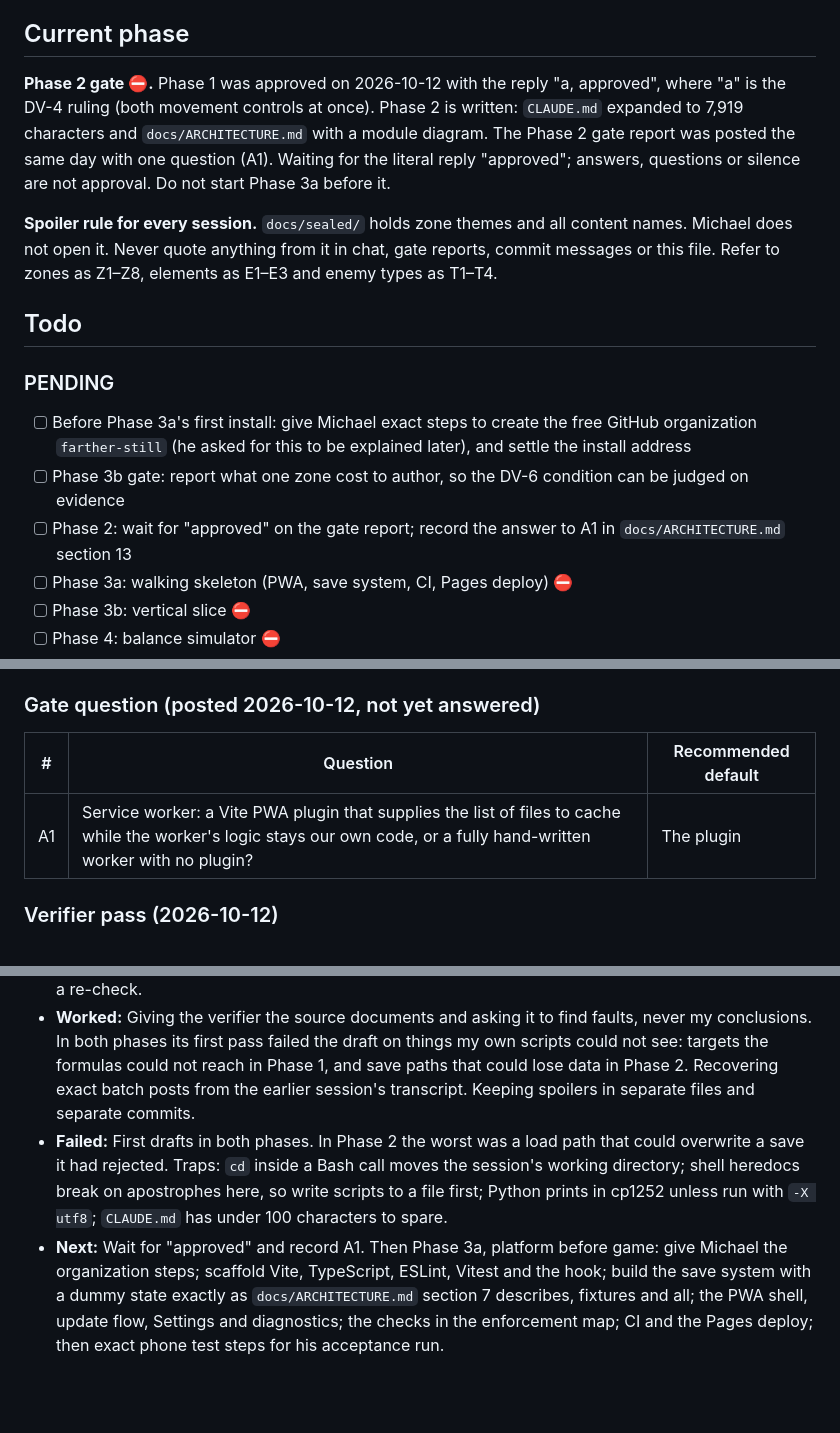
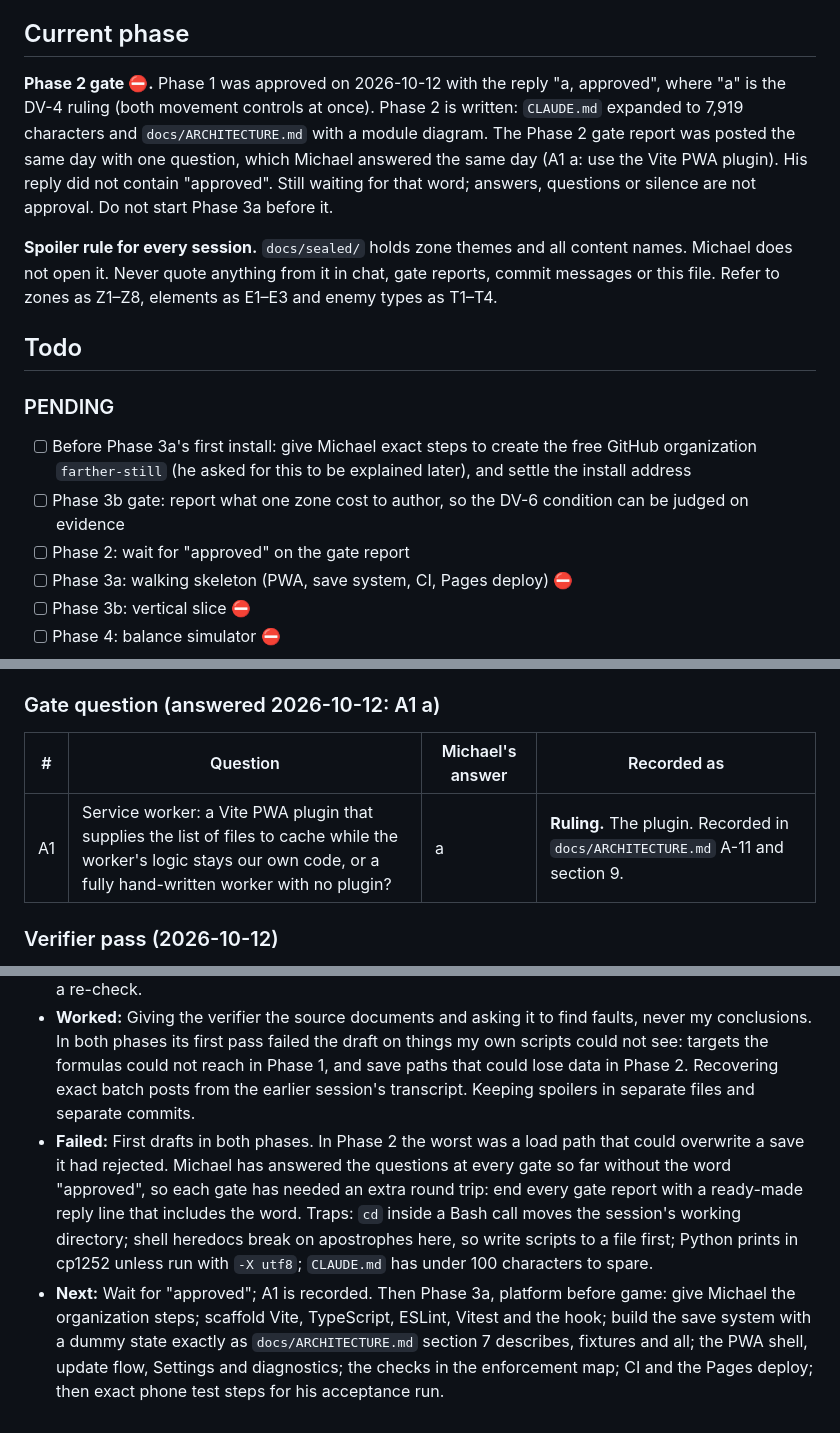
Before and after one commit to farther-still/farther-still.github.io, a Markdown page: docs/STATUS.md, 3 parts joined by grey strips. GitHub-like rendering; blank space fills up the shorter version.

Commit message:
Phase 2: record gate question answer (A1 a, Vite PWA plugin)
Still waiting for approval.

Co-Authored-By: Claude Opus 5.5 <noreply@anthropic.com>

```diff
--- a/docs/STATUS.md
+++ b/docs/STATUS.md
@@ -4,7 +4,7 @@ Re-read this file at the start of every session and every work cycle. Update it
 
 ## Current phase
 
-**Phase 2 gate ⛔.** Phase 1 was approved on 2026-10-12 with the reply "a, approved", where "a" is the DV-4 ruling (both movement controls at once). Phase 2 is written: `CLAUDE.md` expanded to 7,919 characters and `docs/ARCHITECTURE.md` with a module diagram. The Phase 2 gate report was posted the same day with one question (A1). Waiting for the literal reply "approved"; answers, questions or silence are not approval. Do not start Phase 3a before it.
+**Phase 2 gate ⛔.** Phase 1 was approved on 2026-10-12 with the reply "a, approved", where "a" is the DV-4 ruling (both movement controls at once). Phase 2 is written: `CLAUDE.md` expanded to 7,919 characters and `docs/ARCHITECTURE.md` with a module diagram. The Phase 2 gate report was posted the same day with one question, which Michael answered the same day (A1 a: use the Vite PWA plugin). His reply did not contain "approved". Still waiting for that word; answers, questions or silence are not approval. Do not start Phase 3a before it.
 
 **Spoiler rule for every session.** `docs/sealed/` holds zone themes and all content names. Michael does not open it. Never quote anything from it in chat, gate reports, commit messages or this file. Refer to zones as Z1–Z8, elements as E1–E3 and enemy types as T1–T4.
 
@@ -14,7 +14,7 @@ Re-read this file at the start of every session and every work cycle. Update it
 
 - [ ] Before Phase 3a's first install: give Michael exact steps to create the free GitHub organization `farther-still` (he asked for this to be explained later), and settle the install address
 - [ ] Phase 3b gate: report what one zone cost to author, so the DV-6 condition can be judged on evidence
-- [ ] Phase 2: wait for "approved" on the gate report; record the answer to A1 in `docs/ARCHITECTURE.md` section 13
+- [ ] Phase 2: wait for "approved" on the gate report
 - [ ] Phase 3a: walking skeleton (PWA, save system, CI, Pages deploy) ⛔
 - [ ] Phase 3b: vertical slice ⛔
 - [ ] Phase 4: balance simulator ⛔
@@ -47,11 +48,11 @@ Re-read this file at the start of every session and every work cycle. Update it
 - The GDD gained what the architecture needed: two notes and one field in the reset ledger (2.5), the content-count check reading `data/content-spec.json` (7.9), and two screens plus a landscape panel (8.2, 8.3).
 - Nothing is built. Every check in the enforcement map is a specification for Phase 3a, except `.gitignore` and `.gitattributes`.
 
-### Gate question (posted 2026-10-12, not yet answered)
+### Gate question (answered 2026-10-12: A1 a)
 
-| # | Question | Recommended default |
-|---|---|---|
-| A1 | Service worker: a Vite PWA plugin that supplies the list of files to cache while the worker's logic stays our own code, or a fully hand-written worker with no plugin? | The plugin |
+| # | Question | Michael's answer | Recorded as |
+|---|---|---|---|
+| A1 | Service worker: a Vite PWA plugin that supplies the list of files to cache while the worker's logic stays our own code, or a fully hand-written worker with no plugin? | a | **Ruling.** The plugin. Recorded in `docs/ARCHITECTURE.md` A-11 and section 9. |
 
 ### Verifier pass (2026-10-12)
 
@@ -288,5 +289,5 @@ Calls made without asking, so Michael can overrule them. Design decisions move t
 
 - **Done:** Phases 0 and 1 approved. Phase 2 written and at its gate: `CLAUDE.md` (7,919 characters), `docs/ARCHITECTURE.md`, `.gitattributes` sealing content paths under `data/`, small GDD additions, and this file. Each phase's documents went through script checks and a separate verifier pass with a re-check.
 - **Worked:** Giving the verifier the source documents and asking it to find faults, never my conclusions. In both phases its first pass failed the draft on things my own scripts could not see: targets the formulas could not reach in Phase 1, and save paths that could lose data in Phase 2. Recovering exact batch posts from the earlier session's transcript. Keeping spoilers in separate files and separate commits.
-- **Failed:** First drafts in both phases. In Phase 2 the worst was a load path that could overwrite a save it had rejected. Traps: `cd` inside a Bash call moves the session's working directory; shell heredocs break on apostrophes here, so write scripts to a file first; Python prints in cp1252 unless run with `-X utf8`; `CLAUDE.md` has under 100 characters to spare.
-- **Next:** Wait for "approved" and record A1. Then Phase 3a, platform before game: give Michael the organization steps; scaffold Vite, TypeScript, ESLint, Vitest and the hook; build the save system with a dummy state exactly as `docs/ARCHITECTURE.md` section 7 describes, fixtures and all; the PWA shell, update flow, Settings and diagnostics; the checks in the enforcement map; CI and the Pages deploy; then exact phone test steps for his acceptance run.
+- **Failed:** First drafts in both phases. In Phase 2 the worst was a load path that could overwrite a save it had rejected. Michael has answered the questions at every gate so far without the word "approved", so each gate has needed an extra round trip: end every gate report with a ready-made reply line that includes the word. Traps: `cd` inside a Bash call moves the session's working directory; shell heredocs break on apostrophes here, so write scripts to a file first; Python prints in cp1252 unless run with `-X utf8`; `CLAUDE.md` has under 100 characters to spare.
+- **Next:** Wait for "approved"; A1 is recorded. Then Phase 3a, platform before game: give Michael the organization steps; scaffold Vite, TypeScript, ESLint, Vitest and the hook; build the save system with a dummy state exactly as `docs/ARCHITECTURE.md` section 7 describes, fixtures and all; the PWA shell, update flow, Settings and diagnostics; the checks in the enforcement map; CI and the Pages deploy; then exact phone test steps for his acceptance run.
```
Also changed, not shown: other parts of docs/STATUS.md (+1 -0 lines), docs/ARCHITECTURE.md (+2 -2 lines).
